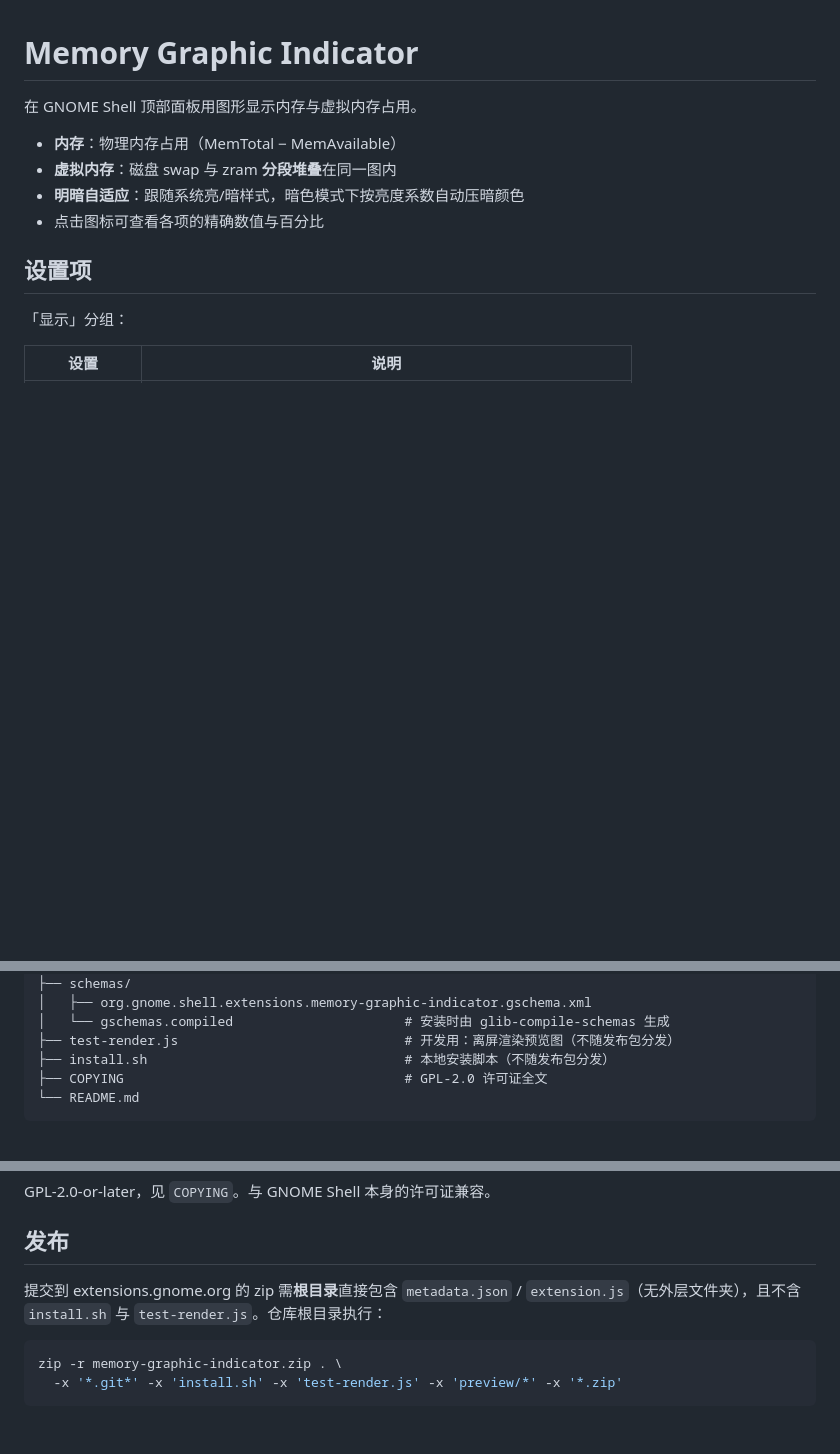
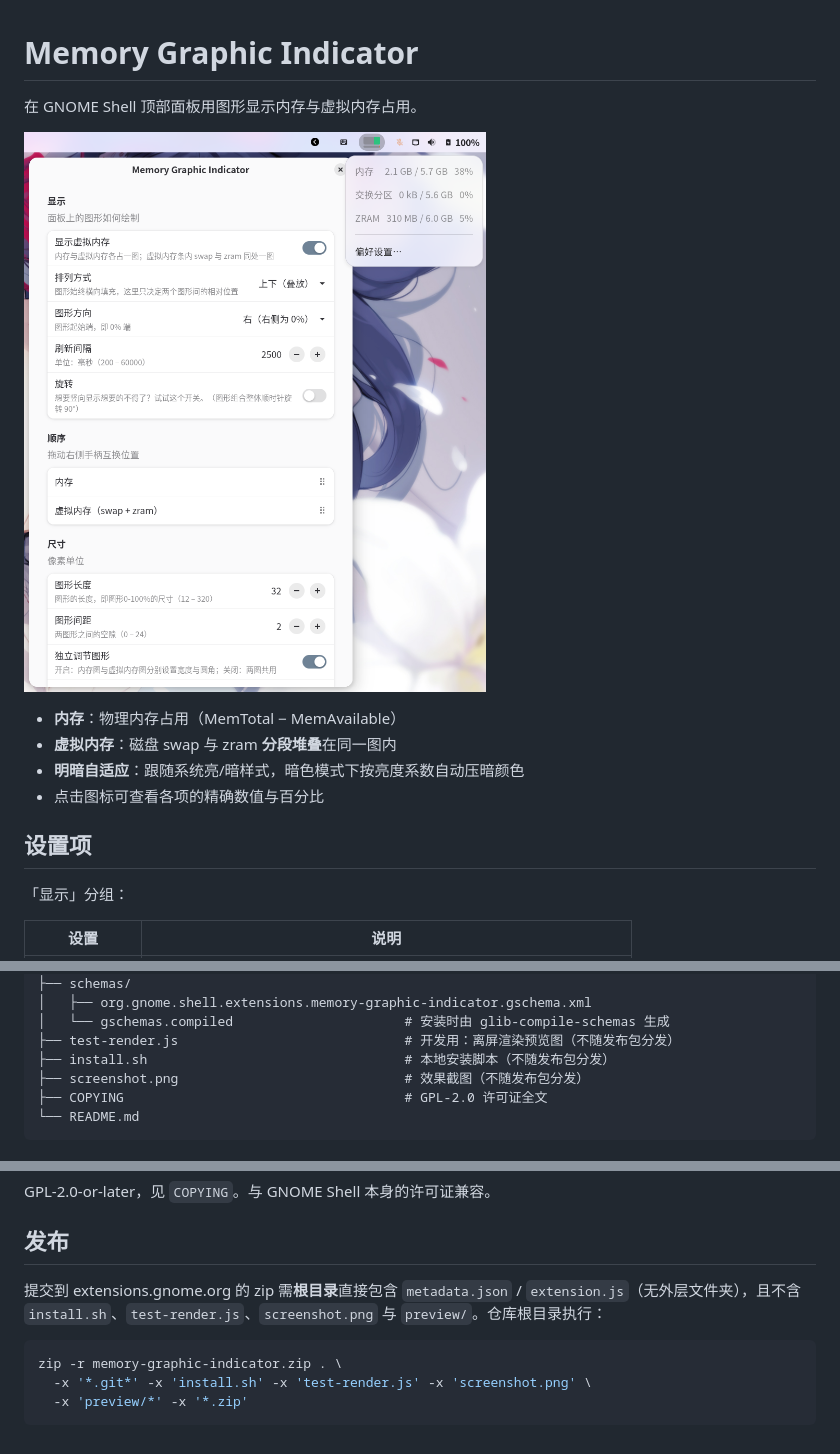
Before and after one commit to TongWei-TV/Memory-Graphic-Indicator, a Markdown page: README.md, 3 parts joined by grey strips. Rendered like a GitHub page; pictures changed too: screenshot.png (added); blank space fills up the shorter version.

Commit message:
add a preview screenshot

````diff
--- a/README.md
+++ b/README.md
@@ -1,6 +1,8 @@
 # Memory Graphic Indicator
 
 在 GNOME Shell 顶部面板用图形显示内存与虚拟内存占用。
+
+![Memory Graphic Indicator 截图](screenshot.png)
 
 - **内存**：物理内存占用（MemTotal − MemAvailable）
 - **虚拟内存**：磁盘 swap 与 zram **分段堆叠**在同一图内
@@ -73,6 +75,7 @@ memory-graphic-indicator@tongwei-tv.github.io/
 │   └── gschemas.compiled                      # 安装时由 glib-compile-schemas 生成
 ├── test-render.js                             # 开发用：离屏渲染预览图（不随发布包分发）
 ├── install.sh                                 # 本地安装脚本（不随发布包分发）
+├── screenshot.png                             # 效果截图（不随发布包分发）
 ├── COPYING                                    # GPL-2.0 许可证全文
 └── README.md
 ```
@@ -91,9 +94,10 @@ GPL-2.0-or-later，见 `COPYING`。与 GNOME Shell 本身的许可证兼容。
 
 ## 发布
 
-提交到 extensions.gnome.org 的 zip 需**根目录**直接包含 `metadata.json` / `extension.js`（无外层文件夹），且不含 `install.sh` 与 `test-render.js`。仓库根目录执行：
+提交到 extensions.gnome.org 的 zip 需**根目录**直接包含 `metadata.json` / `extension.js`（无外层文件夹），且不含 `install.sh`、`test-render.js`、`screenshot.png` 与 `preview/`。仓库根目录执行：
 
 ```bash
 zip -r memory-graphic-indicator.zip . \
-  -x '*.git*' -x 'install.sh' -x 'test-render.js' -x 'preview/*' -x '*.zip'
+  -x '*.git*' -x 'install.sh' -x 'test-render.js' -x 'screenshot.png' \
+  -x 'preview/*' -x '*.zip'
 ```
````
